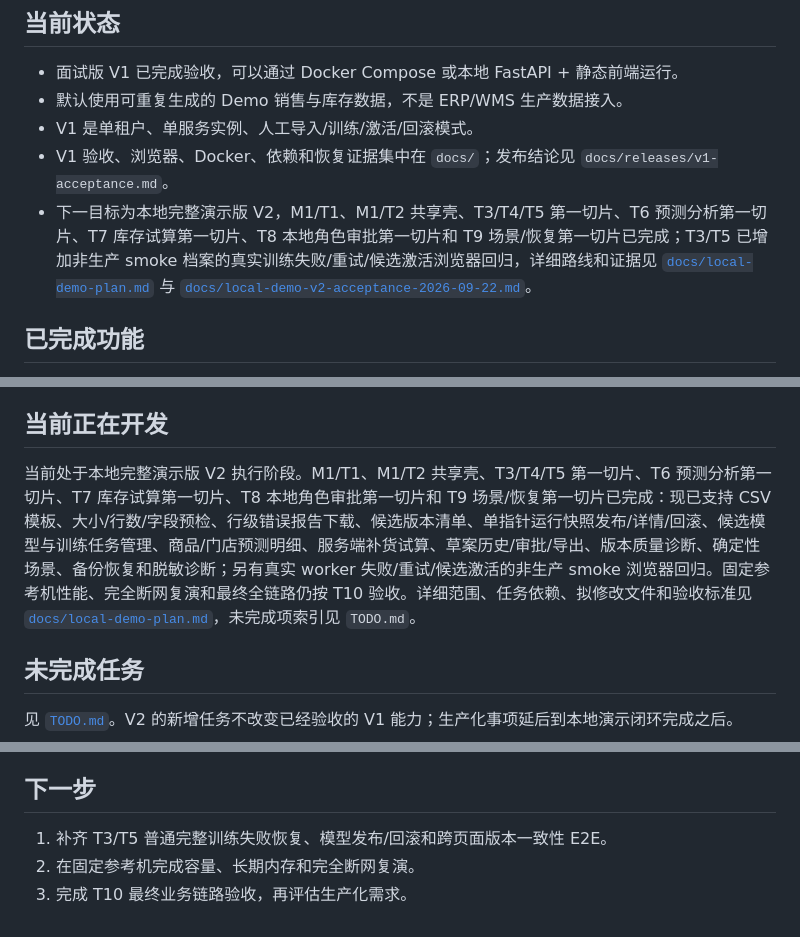
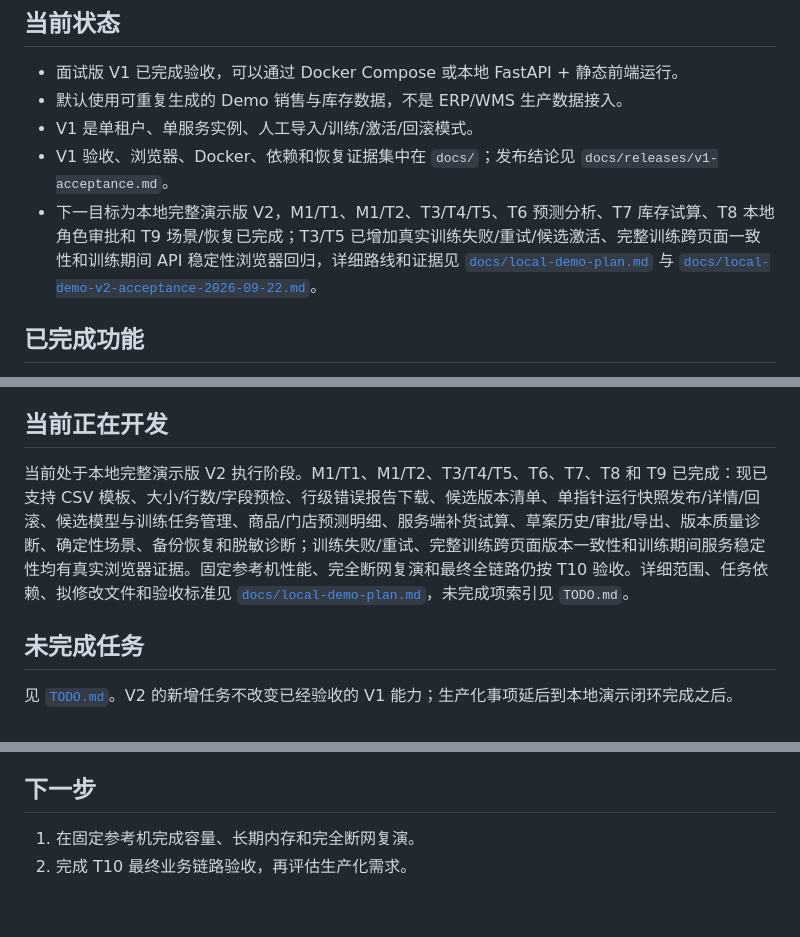
Before and after one commit to Caser-86/sales-forecast-dashboard, a Markdown page: CONTEXT.md, 3 parts joined by grey strips. Drawn GitHub-style.

```diff
--- a/CONTEXT.md
+++ b/CONTEXT.md
@@ -12,7 +12,7 @@
 - 默认使用可重复生成的 Demo 销售与库存数据，不是 ERP/WMS 生产数据接入。
 - V1 是单租户、单服务实例、人工导入/训练/激活/回滚模式。
 - V1 验收、浏览器、Docker、依赖和恢复证据集中在 `docs/`；发布结论见 `docs/releases/v1-acceptance.md`。
-- 下一目标为本地完整演示版 V2，M1/T1、M1/T2 共享壳、T3/T4/T5 第一切片、T6 预测分析第一切片、T7 库存试算第一切片、T8 本地角色审批第一切片和 T9 场景/恢复第一切片已完成；T3/T5 已增加非生产 smoke 档案的真实训练失败/重试/候选激活浏览器回归，详细路线和证据见 [`docs/local-demo-plan.md`](docs/local-demo-plan.md) 与 [`docs/local-demo-v2-acceptance-2026-09-22.md`](docs/local-demo-v2-acceptance-2026-09-22.md)。
+- 下一目标为本地完整演示版 V2，M1/T1、M1/T2、T3/T4/T5、T6 预测分析、T7 库存试算、T8 本地角色审批和 T9 场景/恢复已完成；T3/T5 已增加真实训练失败/重试/候选激活、完整训练跨页面一致性和训练期间 API 稳定性浏览器回归，详细路线和证据见 [`docs/local-demo-plan.md`](docs/local-demo-plan.md) 与 [`docs/local-demo-v2-acceptance-2026-09-22.md`](docs/local-demo-v2-acceptance-2026-09-22.md)。
 
 ## 已完成功能
 
@@ -28,7 +28,7 @@
 
 ## 当前正在开发
 
-当前处于本地完整演示版 V2 执行阶段。M1/T1、M1/T2 共享壳、T3/T4/T5 第一切片、T6 预测分析第一切片、T7 库存试算第一切片、T8 本地角色审批第一切片和 T9 场景/恢复第一切片已完成：现已支持 CSV 模板、大小/行数/字段预检、行级错误报告下载、候选版本清单、单指针运行快照发布/详情/回滚、候选模型与训练任务管理、商品/门店预测明细、服务端补货试算、草案历史/审批/导出、版本质量诊断、确定性场景、备份恢复和脱敏诊断；另有真实 worker 失败/重试/候选激活的非生产 smoke 浏览器回归。固定参考机性能、完全断网复演和最终全链路仍按 T10 验收。详细范围、任务依赖、拟修改文件和验收标准见 [`docs/local-demo-plan.md`](docs/local-demo-plan.md)，未完成项索引见 `TODO.md`。
+当前处于本地完整演示版 V2 执行阶段。M1/T1、M1/T2、T3/T4/T5、T6、T7、T8 和 T9 已完成：现已支持 CSV 模板、大小/行数/字段预检、行级错误报告下载、候选版本清单、单指针运行快照发布/详情/回滚、候选模型与训练任务管理、商品/门店预测明细、服务端补货试算、草案历史/审批/导出、版本质量诊断、确定性场景、备份恢复和脱敏诊断；训练失败/重试、完整训练跨页面版本一致性和训练期间服务稳定性均有真实浏览器证据。固定参考机性能、完全断网复演和最终全链路仍按 T10 验收。详细范围、任务依赖、拟修改文件和验收标准见 [`docs/local-demo-plan.md`](docs/local-demo-plan.md)，未完成项索引见 `TODO.md`。
 
 ## 未完成任务
 
@@ -81,6 +81,5 @@ FastAPI -> data/model/inventory metadata -> shared forecast service
 
 ## 下一步
 
-1. 补齐 T3/T5 普通完整训练失败恢复、模型发布/回滚和跨页面版本一致性 E2E。
-2. 在固定参考机完成容量、长期内存和完全断网复演。
-3. 完成 T10 最终业务链路验收，再评估生产化需求。
+1. 在固定参考机完成容量、长期内存和完全断网复演。
+2. 完成 T10 最终业务链路验收，再评估生产化需求。
```
Also changed, not shown: README.md (+5 -1 lines).
